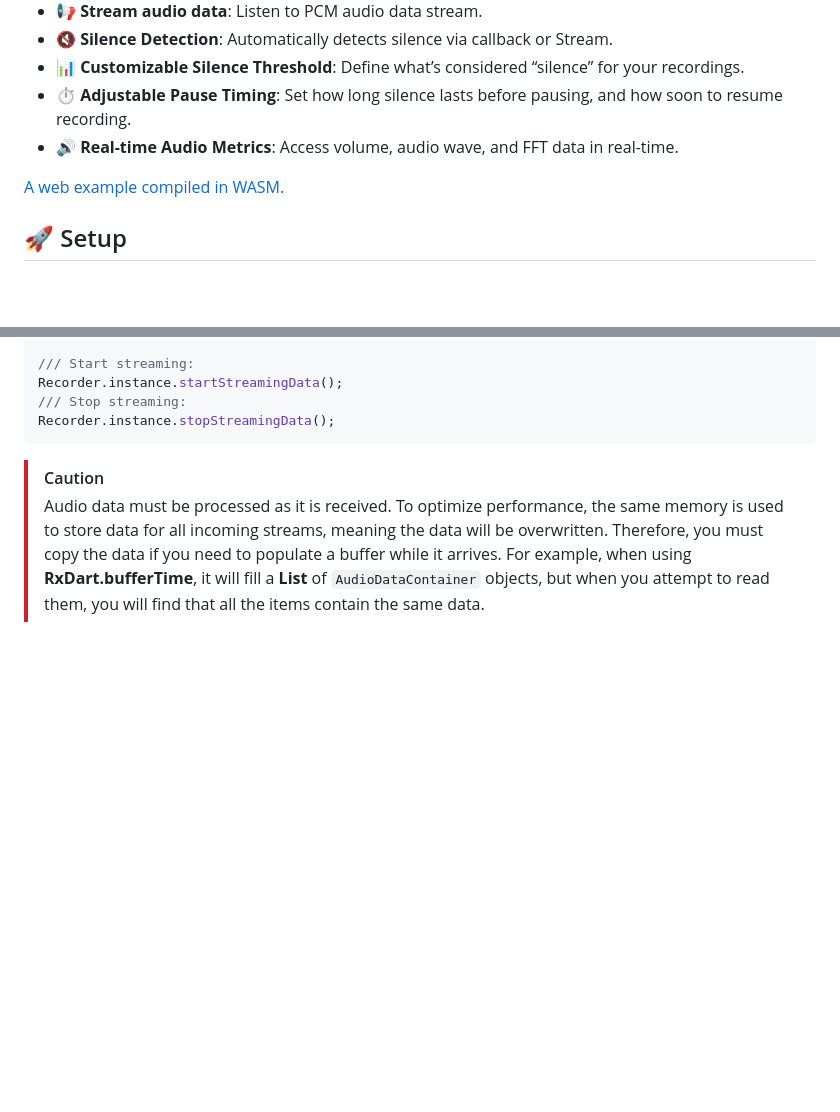
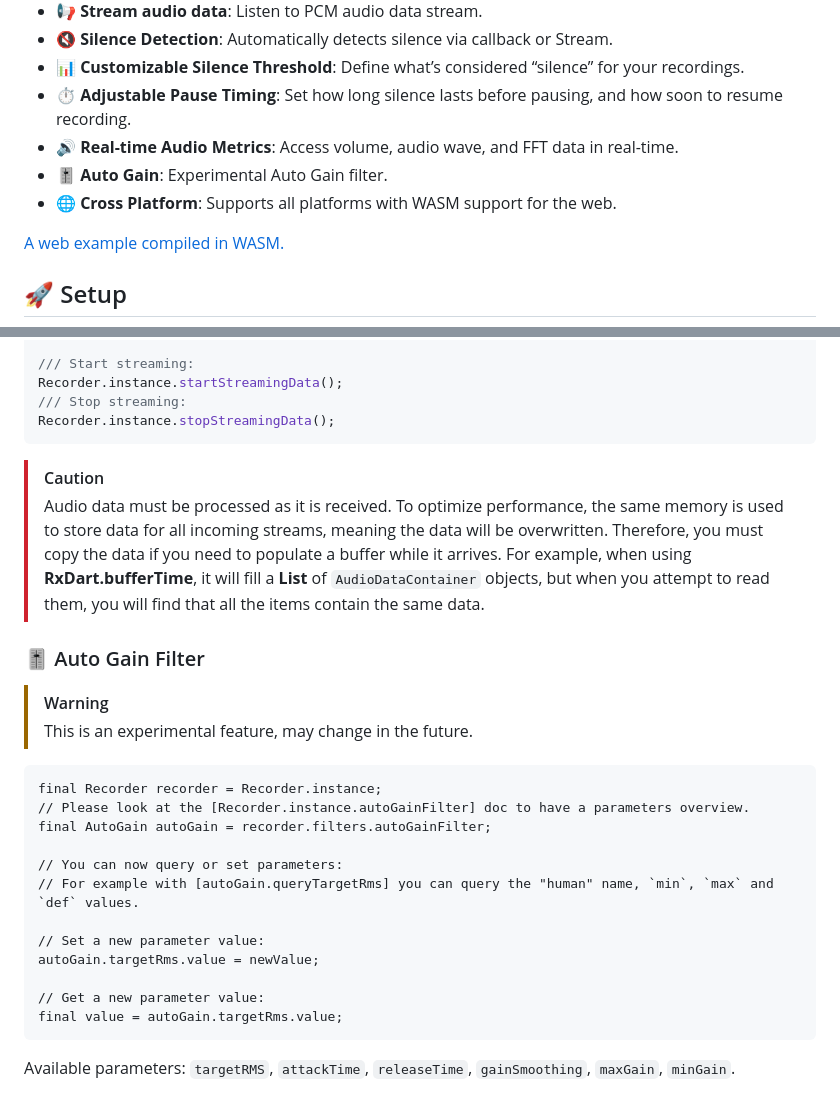
Before and after one commit to alnitak/flutter_recorder, a Markdown page: README.md, 2 parts joined by grey strips. Drawn GitHub-style; blank space fills up the shorter version.

Commit message:
update REAME

````diff
--- a/README.md
+++ b/README.md
@@ -19,6 +19,8 @@ A low-level audio recorder plugin that uses miniaudio as the backend and support
 - 📊 **Customizable Silence Threshold**: Define what’s considered “silence” for your recordings.
 - ⏱️ **Adjustable Pause Timing**: Set how long silence lasts before pausing, and how soon to resume recording.
 - 🔊 **Real-time Audio Metrics**: Access volume, audio wave, and FFT data in real-time.
+- 🎚️ **Auto Gain**: Experimental Auto Gain filter.
+- 🌐 **Cross Platform**: Supports all platforms with WASM support for the web.
 
 [A web example compiled in WASM.](https://marcobavagnoli.com/flutter_recorder/)
 
@@ -149,3 +151,24 @@ Recorder.instance.stopStreamingData();
 > [!CAUTION]
 > Audio data must be processed as it is received. To optimize performance, the same memory is used to store data for all incoming streams, meaning the data will be overwritten. Therefore, you must copy the data if you need to populate a buffer while it arrives.
 > For example, when using **RxDart.bufferTime**, it will fill a **List** of `AudioDataContainer` objects, but when you attempt to read them, you will find that all the items contain the same data.
+
+### 🎚️ Auto Gain Filter
+
+> [!WARNING]
+> This is an experimental feature, may change in the future.
+
+```
+final Recorder recorder = Recorder.instance;
+// Please look at the [Recorder.instance.autoGainFilter] doc to have a parameters overview.
+final AutoGain autoGain = recorder.filters.autoGainFilter;
+
+// You can now query or set parameters:
+// For example with [autoGain.queryTargetRms] you can query the "human" name, `min`, `max` and `def` values.
+
+// Set a new parameter value:
+autoGain.targetRms.value = newValue;
+
+// Get a new parameter value:
+final value = autoGain.targetRms.value;
+```
+Available parameters: `targetRMS`, `attackTime`, `releaseTime`, `gainSmoothing`, `maxGain`, `minGain`.
````
